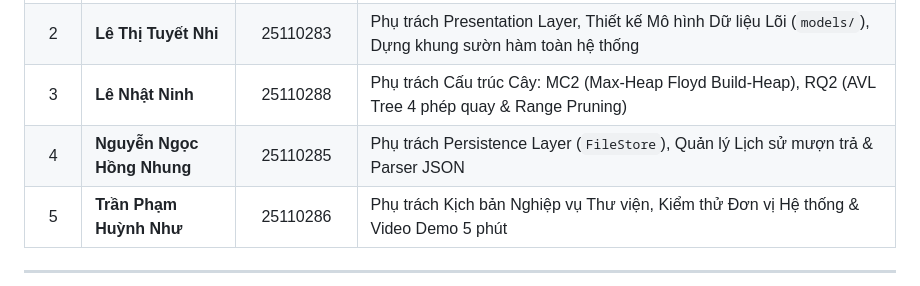
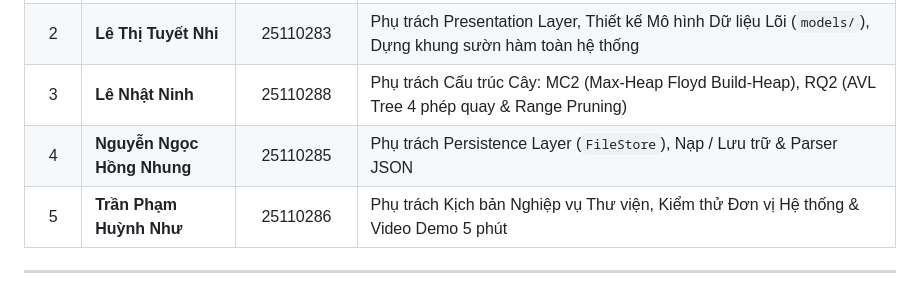
Before and after one commit to lTuyetNhi/DSA_Project_final, a Markdown page: README.md, the part around the change. GitHub-like rendering.

Commit message:
Update member role description in README.md

```diff
--- a/README.md
+++ b/README.md
@@ -278,7 +278,7 @@ Giao diện Terminal UI được thiết kế tối ưu công thái học, trự
 | 1 | **Trần Quốc Việt Nam** | 25110274 | **Trưởng nhóm** — Phụ trách Hệ thống Bảng băm: MC1 (Hash Table DJB2), RQ1 (Category Hash), RQ3 (Inverted Index) & Benchmark 1M |
 | 2 | **Lê Thị Tuyết Nhi** | 25110283 | Phụ trách Presentation Layer, Thiết kế Mô hình Dữ liệu Lõi (`models/`), Dựng khung sườn hàm toàn hệ thống |
 | 3 | **Lê Nhật Ninh** | 25110288 | Phụ trách Cấu trúc Cây: MC2 (Max-Heap Floyd Build-Heap), RQ2 (AVL Tree 4 phép quay & Range Pruning) |
-| 4 | **Nguyễn Ngọc Hồng Nhung** | 25110285 | Phụ trách Persistence Layer (`FileStore`), Quản lý Lịch sử mượn trả & Parser JSON |
+| 4 | **Nguyễn Ngọc Hồng Nhung** | 25110285 | Phụ trách Persistence Layer (`FileStore`), Nạp / Lưu trữ & Parser JSON |
 | 5 | **Trần Phạm Huỳnh Như** | 25110286 | Phụ trách Kịch bản Nghiệp vụ Thư viện, Kiểm thử Đơn vị Hệ thống & Video Demo 5 phút |
 
 ---
```
